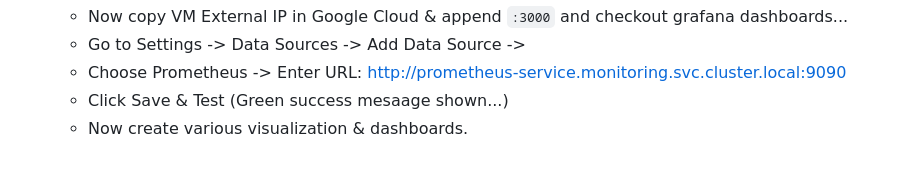
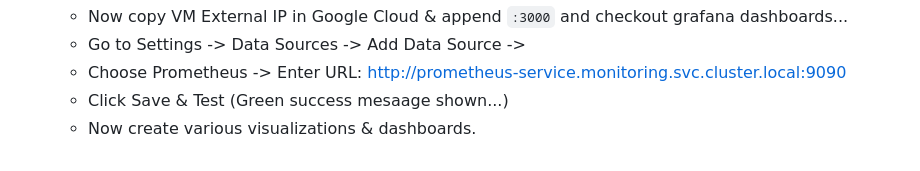
Before and after one commit to P-RajaRamesh/FLIPKART-PRODUCT-RECOMMENDER-SYSTEM, a Markdown page: README.md, the part around the change. GitHub-like rendering.

```diff
--- a/README.md
+++ b/README.md
@@ -243,4 +243,4 @@ git push origin main
      - Go to Settings -> Data Sources -> Add Data Source ->
      - Choose Prometheus -> Enter URL: http://prometheus-service.monitoring.svc.cluster.local:9090
      - Click Save & Test (Green success mesaage shown...)
-     - Now create various visualization & dashboards.
+     - Now create various visualizations & dashboards.
```
